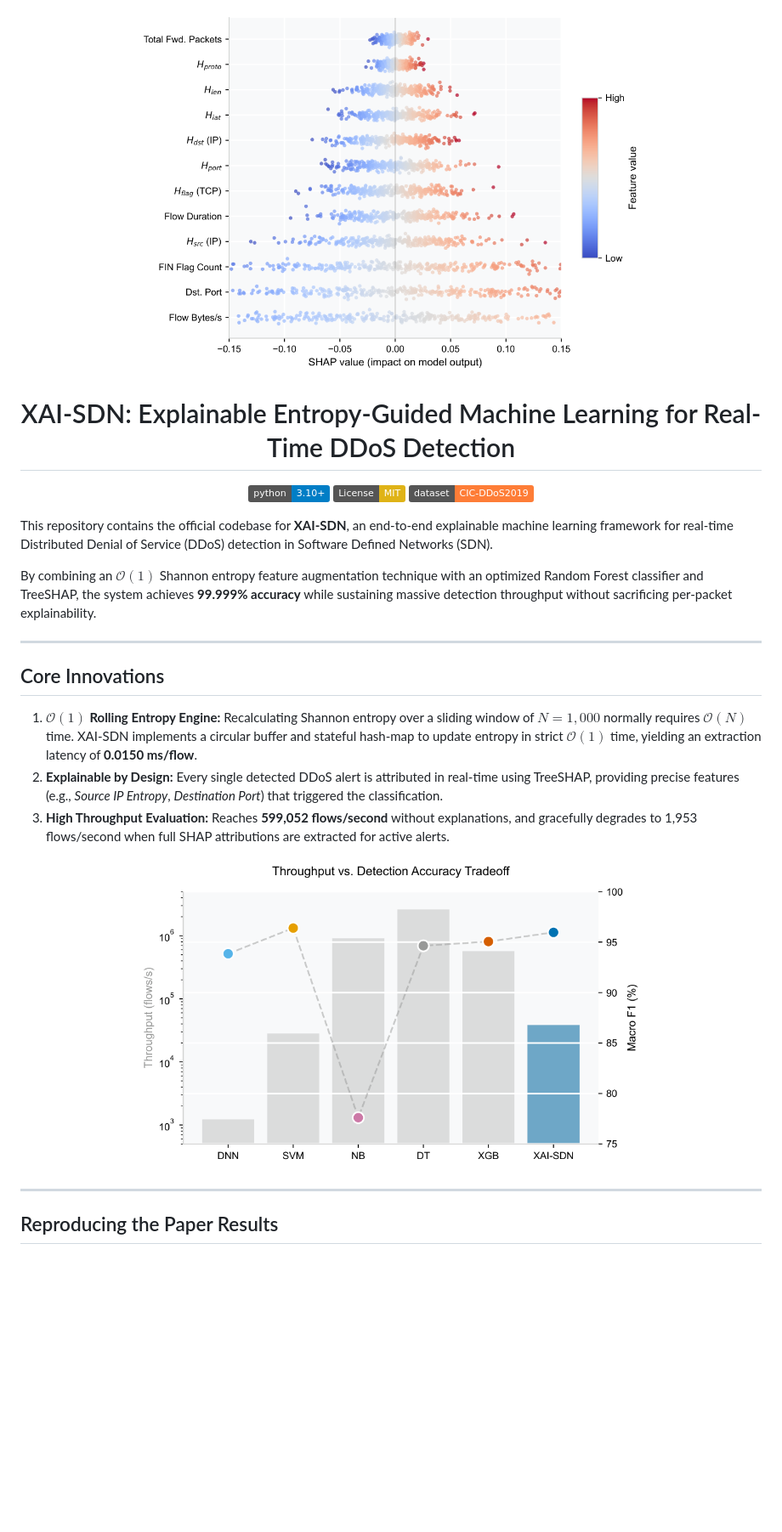
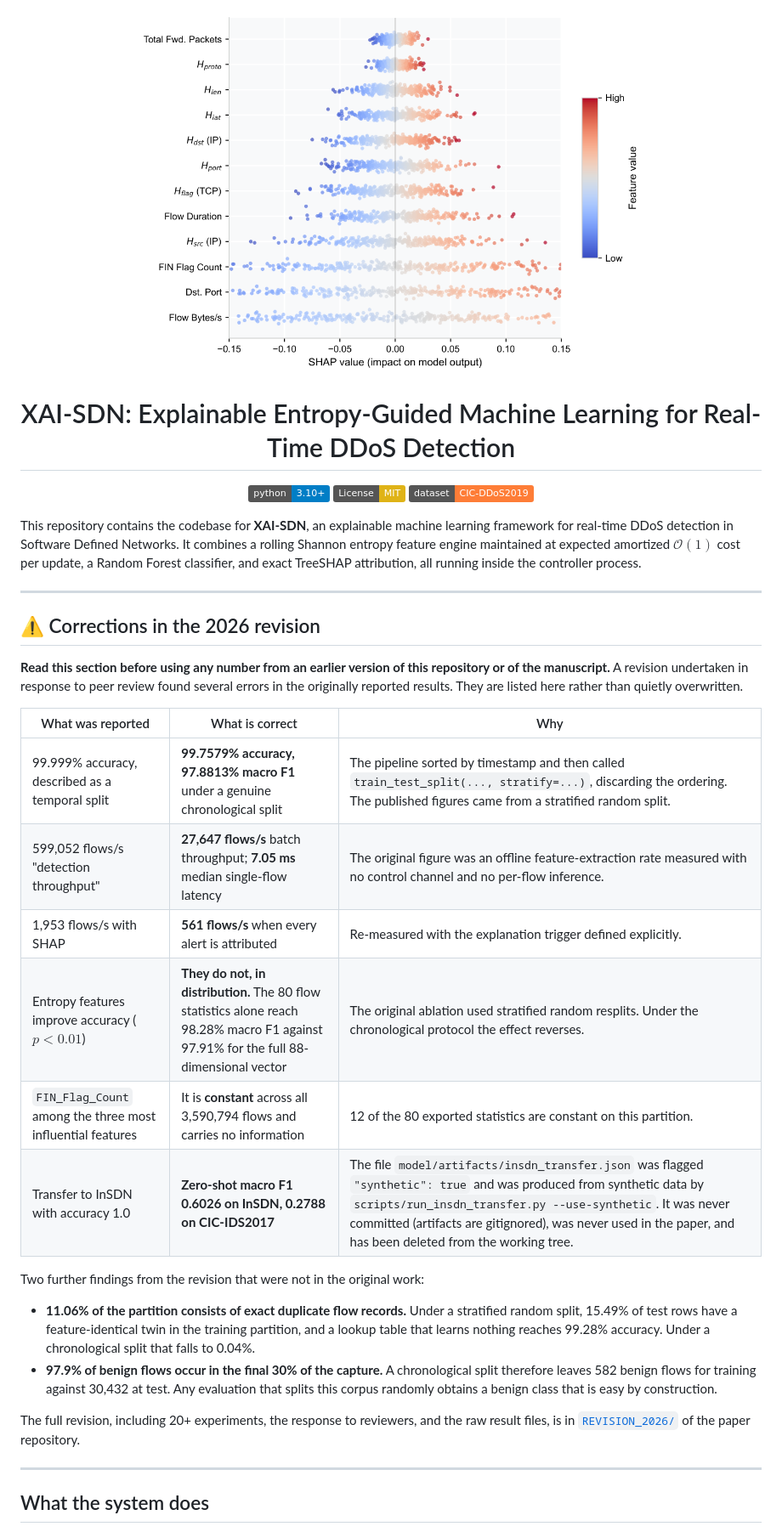
Before and after one commit to adeliusa486/XAI-SDN, a Markdown page: README.md, the part around one of its changes. Shown at 85% size. Rendered like a GitHub page; badges without logos; blank space fills up the shorter version.

```diff
--- a/README.md
+++ b/README.md
@@ -8,27 +8,48 @@
   <a href="https://www.python.org/downloads/"><img src="https://img.shields.io/badge/python-3.10+-blue.svg" alt="Python 3.10+"></a>
   <a href="LICENSE"><img src="https://img.shields.io/badge/License-MIT-yellow.svg" alt="License: MIT"></a>
   <a href="https://www.unb.ca/cic/datasets/ddos-2019.html"><img src="https://img.shields.io/badge/dataset-CIC--DDoS2019-orange.svg" alt="Dataset: CIC-DDoS2019"></a>
+</p>
 
-</a>
-
-
-This repository contains the official codebase for **XAI-SDN**, an end-to-end explainable machine learning framework for real-time Distributed Denial of Service (DDoS) detection in Software Defined Networks (SDN).
-
-By combining an $\mathcal{O}(1)$ Shannon entropy feature augmentation technique with an optimized Random Forest classifier and TreeSHAP, the system achieves **99.999% accuracy** while sustaining massive detection throughput without sacrificing per-packet explainability.
+This repository contains the codebase for **XAI-SDN**, an explainable machine learning
+framework for real-time DDoS detection in Software Defined Networks. It combines a
+rolling Shannon entropy feature engine maintained at expected amortized
+$\mathcal{O}(1)$ cost per update, a Random Forest classifier, and exact TreeSHAP
+attribution, all running inside the controller process.
 
 ---
 
-## Core Innovations
+## ⚠️ Corrections in the 2026 revision
 
-1. **$\mathcal{O}(1)$ Rolling Entropy Engine:** Recalculating Shannon entropy over a sliding window of $N=1,000$ normally requires $\mathcal{O}(N)$ time. XAI-SDN implements a circular buffer and stateful hash-map to update entropy in strict $\mathcal{O}(1)$ time, yielding an extraction latency of **0.0150 ms/flow**.
-2. **Explainable by Design:** Every single detected DDoS alert is attributed in real-time using TreeSHAP, providing precise features (e.g., *Source IP Entropy*, *Destination Port*) that triggered the classification.
-3. **High Throughput Evaluation:** Reaches **599,052 flows/second** without explanations, and gracefully degrades to 1,953 flows/second when full SHAP attributions are extracted for active alerts.
+**Read this section before using any number from an earlier version of this
+repository or of the manuscript.** A revision undertaken in response to peer
+review found several errors in the originally reported results. They are listed
+here rather than quietly overwritten.
 
-<p align="center">
-  <img src="assets/fig8.png" width="600" alt="Accuracy vs Throughput Tradeoff">
-</p>
+| What was reported | What is correct | Why |
+| --- | --- | --- |
+| 99.999% accuracy, described as a temporal split | **99.7579% accuracy, 97.8813% macro F1** under a genuine chronological split | The pipeline sorted by timestamp and then called `train_test_split(..., stratify=...)`, discarding the ordering. The published figures came from a stratified random split. |
+| 599,052 flows/s "detection throughput" | **27,647 flows/s** batch throughput; **7.05 ms** median single-flow latency | The original figure was an offline feature-extraction rate measured with no control channel and no per-flow inference. |
+| 1,953 flows/s with SHAP | **561 flows/s** when every alert is attributed | Re-measured with the explanation trigger defined explicitly. |
+| Entropy features improve accuracy ($p < 0.01$) | **They do not, in distribution.** The 80 flow statistics alone reach 98.28% macro F1 against 97.91% for the full 88-dimensional vector | The original ablation used stratified random resplits. Under the chronological protocol the effect reverses. |
+| `FIN_Flag_Count` among the three most influential features | It is **constant** across all 3,590,794 flows and carries no information | 12 of the 80 exported statistics are constant on this partition. |
+| Transfer to InSDN with accuracy 1.0 | **Zero-shot macro F1 0.6026 on InSDN, 0.2788 on CIC-IDS2017** | The file `model/artifacts/insdn_transfer.json` was flagged `"synthetic": true` and was produced from synthetic data by `scripts/run_insdn_transfer.py --use-synthetic`. It was never committed (artifacts are gitignored), was never used in the paper, and has been deleted from the working tree. |
+
+Two further findings from the revision that were not in the original work:
+
+- **11.06% of the partition consists of exact duplicate flow records.** Under a
+  stratified random split, 15.49% of test rows have a feature-identical twin in
+  the training partition, and a lookup table that learns nothing reaches 99.28%
+  accuracy. Under a chronological split that falls to 0.04%.
+- **97.9% of benign flows occur in the final 30% of the capture.** A chronological
+  split therefore leaves 582 benign flows for training against 30,432 at test.
+  Any evaluation that splits this corpus randomly obtains a benign class that is
+  easy by construction.
+
+The full revision, including 20+ experiments, the response to reviewers, and the
+raw result files, is in [`REVISION_2026/`](../REVISION_2026) of the paper
+repository.
 
 ---
 
-## Reproducing the Paper Results
+## What the system does
 
```
Also changed, not shown: other parts of README.md (+74 -28 lines).
